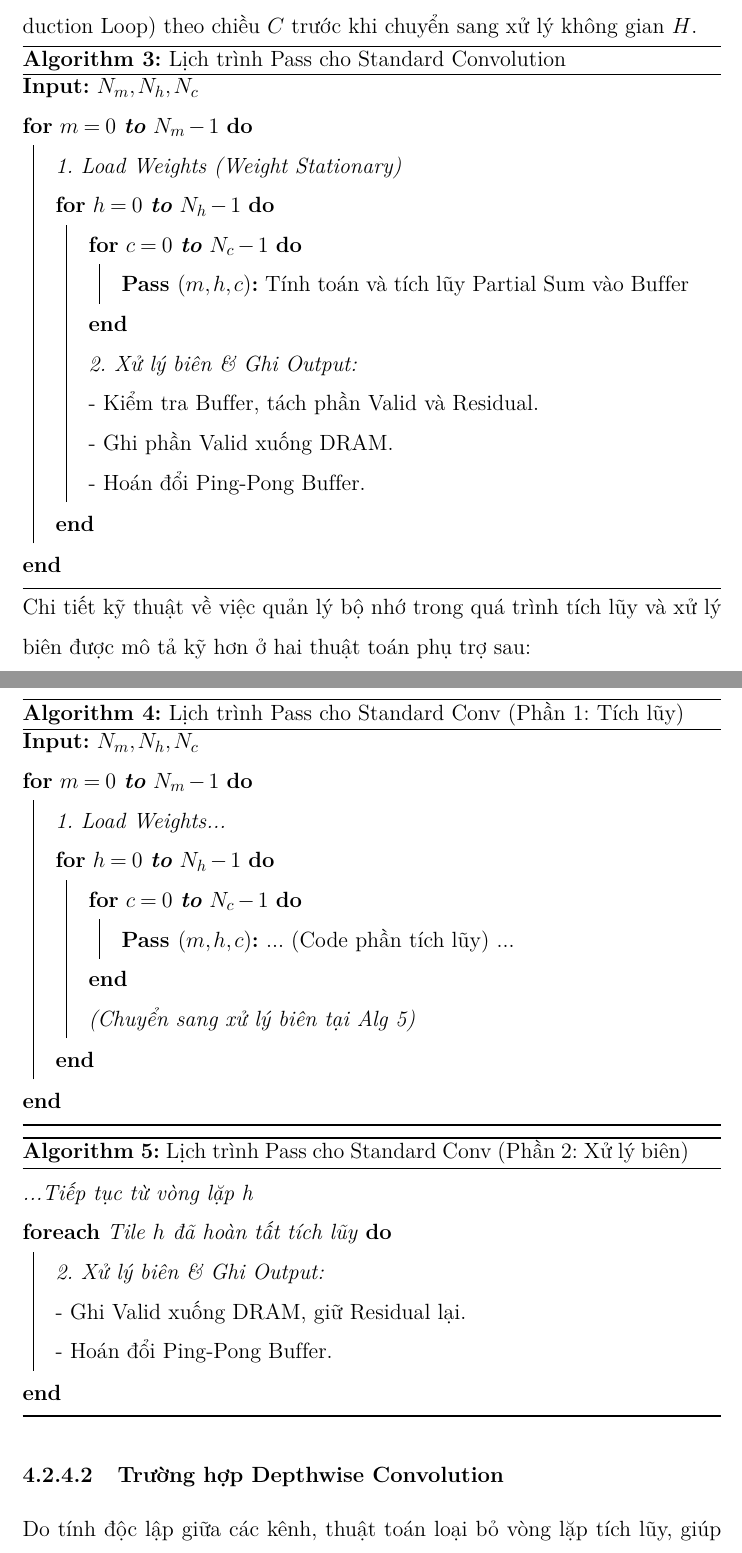
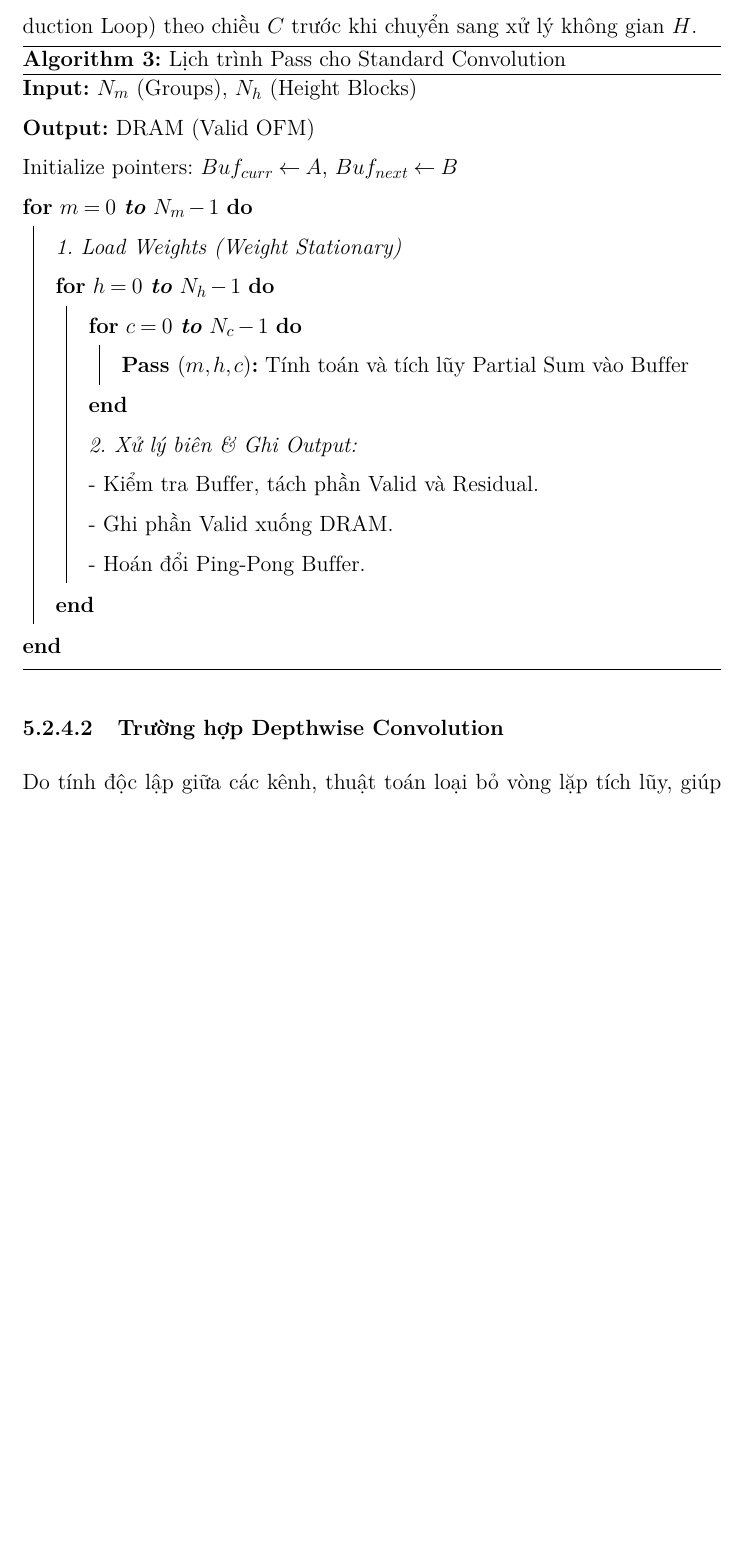
Before and after one commit to lnun187/Capstone_project, a LaTeX thesis (Report Source/main.tex, which reads Report Source/4_thiet_ke_accelerator/main.tex): two parts of pages 60 and 61 of 82 before the commit and part of page 61 of 82 after it, the two joined at a grey line, cut so that both start at the same text, the shorter picture padded with empty space. Compiled offline with pdfLaTeX.

Commit message:
Add related work section and update evaluation details
Introduced a new section for related work on CNN accelerator architectures and included its reference in the theoretical background. Updated algorithm descriptions and performance scenario equations in the accelerator design chapter. Revised evaluation methodology and configuration details in the performance assessment chapter. Adjusted figure and table numbering to reflect structural changes.

```diff
--- a/Report Source/4_thiet_ke_accelerator/main.tex
+++ b/Report Source/4_thiet_ke_accelerator/main.tex
@@ -206,7 +206,9 @@ Do đặc tính cộng gộp kênh, thuật toán cần ưu tiên vòng lặp t
 \label{alg:pass_standard}
 \SetAlgoLined
 \DontPrintSemicolon
-\KwIn{$N_m, N_h, N_c$}
+\KwIn{$N_m$ (Groups), $N_h$ (Height Blocks)}
+\KwOut{DRAM (Valid OFM)}
+Initialize pointers: $Buf_{curr} \leftarrow A$, $Buf_{next} \leftarrow B$\;
 \For{$m = 0$ \textbf{to} $N_m - 1$}{
     \textit{1. Load Weights (Weight Stationary)}\;
     \For{$h = 0$ \textbf{to} $N_h - 1$}{
@@ -221,38 +223,7 @@ Do đặc tính cộng gộp kênh, thuật toán cần ưu tiên vòng lặp t
 }
 \end{algorithm}
 
-Chi tiết kỹ thuật về việc quản lý bộ nhớ trong quá trình tích lũy và xử lý biên được mô tả kỹ hơn ở hai thuật toán phụ trợ sau:
 
-\begin{algorithm}[H]
-    \caption{Lịch trình Pass cho Standard Conv (Phần 1: Tích lũy)}
-    \label{alg:pass_std_part1}
-    \SetAlgoLined
-    \DontPrintSemicolon
-    \KwIn{$N_m, N_h, N_c$}
-    \For{$m = 0$ \textbf{to} $N_m - 1$}{
-        \textit{1. Load Weights...}\;
-        \For{$h = 0$ \textbf{to} $N_h - 1$}{
-            \For{$c = 0$ \textbf{to} $N_c - 1$}{
-                \textbf{Pass $(m, h, c)$:} ... (Code phần tích lũy) ...\;
-            }
-            \textit{(Chuyển sang xử lý biên tại Alg \ref{alg:pass_std_part2})}\;
-        }
-    }
-\end{algorithm}
-
-\begin{algorithm}[H]
-    \caption{Lịch trình Pass cho Standard Conv (Phần 2: Xử lý biên)}
-    \label{alg:pass_std_part2}
-    \SetAlgoLined
-    \DontPrintSemicolon
-    \setcounter{AlgoLine}{10}
-    \textit{...Tiếp tục từ vòng lặp h}\;
-    \ForEach{Tile $h$ đã hoàn tất tích lũy}{
-        \textit{2. Xử lý biên \& Ghi Output:}\;
-        - Ghi Valid xuống DRAM, giữ Residual lại.\;
-        - Hoán đổi Ping-Pong Buffer.\;
-    }
-\end{algorithm}
 
 \subsubsection{Trường hợp Depthwise Convolution}
 Do tính độc lập giữa các kênh, thuật toán loại bỏ vòng lặp tích lũy, giúp đơn giản hóa luồng dữ liệu.
```
Also changed, not shown: Report Source/2_co_so_ly_thuyet/main.tex (+3 -0 lines), Report Source/6_danh_gia_hieu_nang/main.tex (+3 -3 lines), Report Source/2_co_so_ly_thuyet/3.1_related_work.tex (added), Report Source/main.pdf, Report Source/4_thiet_ke_accelerator/main.tex (4 more changed lines), 7 other files.
